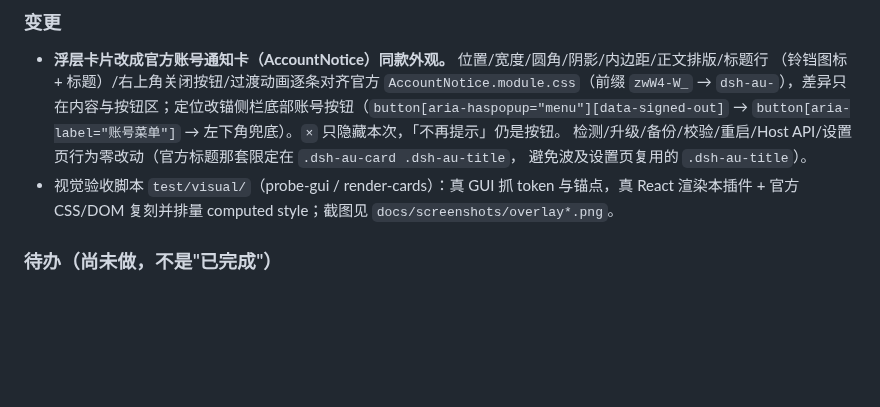
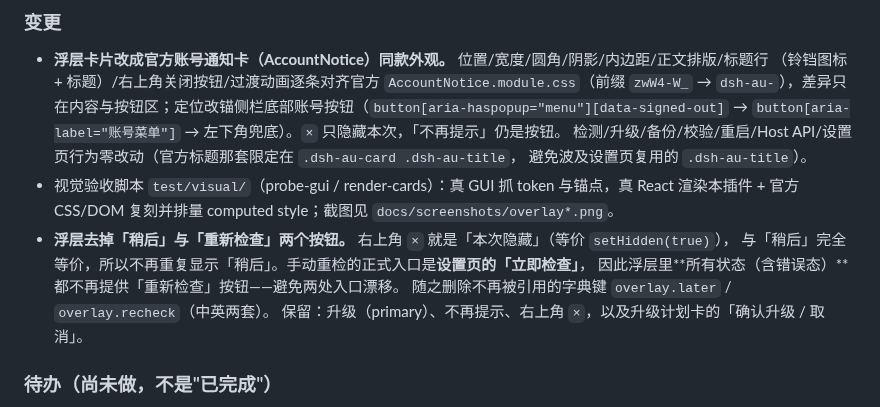
Before and after one commit to guraul/self-dsh-plugins, a Markdown page: dsh-auto-upgrade/CHANGELOG.md, the part around the change. GitHub-like rendering; blank space fills up the shorter version.

```diff
--- a/dsh-auto-upgrade/CHANGELOG.md
+++ b/dsh-auto-upgrade/CHANGELOG.md
@@ -65,6 +65,11 @@
   避免波及设置页复用的 `.dsh-au-title`）。
 - 视觉验收脚本 `test/visual/`（probe-gui / render-cards）：真 GUI 抓 token 与锚点，真 React 渲染本插件 +
   官方 CSS/DOM 复刻并排量 computed style；截图见 `docs/screenshots/overlay*.png`。
+- **浮层去掉「稍后」与「重新检查」两个按钮。** 右上角 `×` 就是「本次隐藏」（等价 `setHidden(true)`），
+  与「稍后」完全等价，所以不再重复显示「稍后」。手动重检的正式入口是**设置页的「立即检查」**，
+  因此浮层里**所有状态（含错误态）**都不再提供「重新检查」按钮——避免两处入口漂移。
+  随之删除不再被引用的字典键 `overlay.later` / `overlay.recheck`（中英两套）。
+  保留：升级（primary）、不再提示、右上角 `×`，以及升级计划卡的「确认升级 / 取消」。
 
 ### 待办（尚未做，不是"已完成"）
 
```
Also changed, not shown: docs/plugins/dsh-auto-upgrade.md (+4 -0 lines), dsh-auto-upgrade/README.md (+5 -1 lines), dsh-auto-upgrade/docs/screenshots/overlay-vs-official.png, dsh-auto-upgrade/docs/screenshots/overlay.png, 3 other files.
